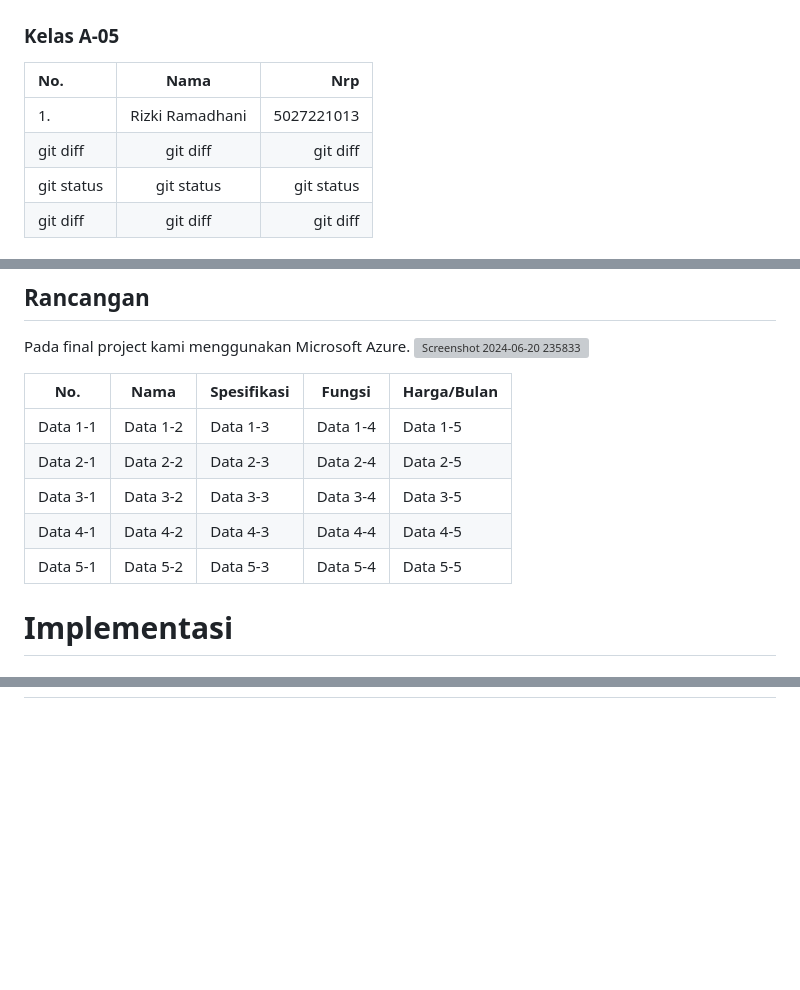
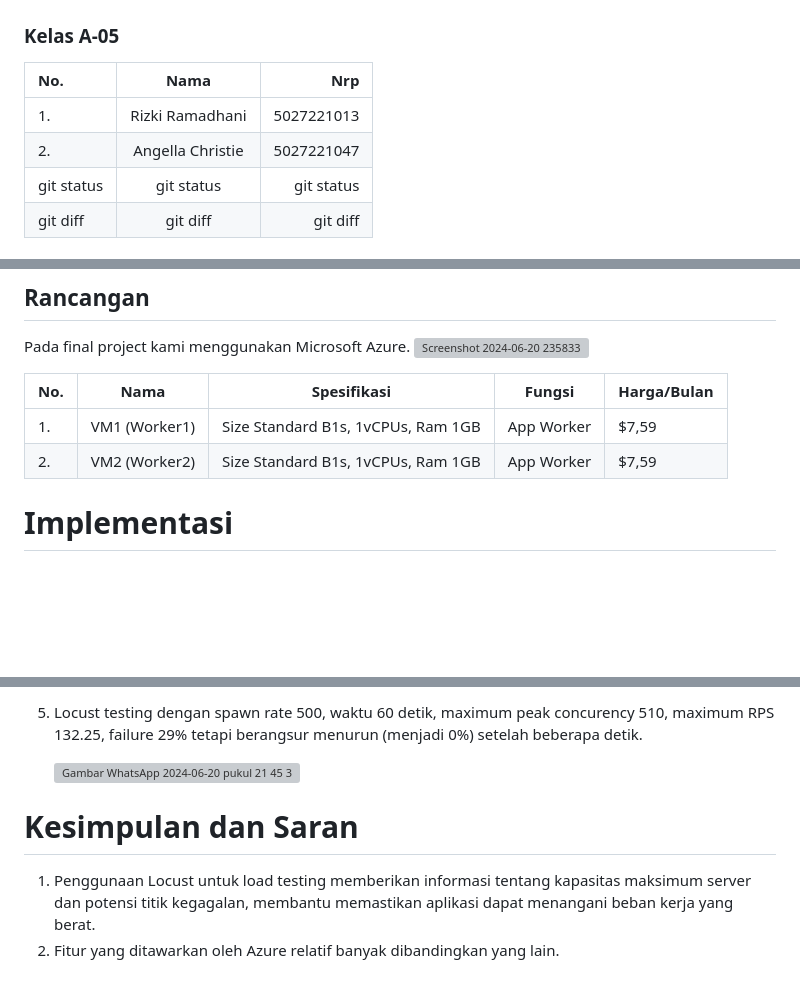
Before and after one commit to rzkirmdhani/FP-TKA, a Markdown page: README.md, 3 parts joined by grey strips. Rendered like a GitHub page; blank space fills up the shorter version; grey boxes are pictures that could not be loaded.

Commit message:
testing dll README.md

```diff
--- a/README.md
+++ b/README.md
@@ -2,9 +2,9 @@
 ## Teknologi Komputasi Awan
 ### Kelas A-05
 | No. | Nama | Nrp |
-| :---         |     :---:      |          ---: |
+| :--- |     :---:      |          ---: |
 | 1.   | Rizki Ramadhani     | 5027221013    |
-| git diff     | git diff       | git diff      |
+| 2.   | Angella Christie    | 5027221047    |
 | git status   | git status     | git status    |
 | git diff     | git diff       | git diff      |
 
@@ -52,12 +52,9 @@ Pada final project kami menggunakan Microsoft Azure.
 ![Screenshot 2024-06-20 235833](https://github.com/rzkirmdhani/FP-TKA/assets/141987387/c33af9f9-a325-47bb-8f55-3947c815772e)
 
 | **No.** | **Nama** | **Spesifikasi** | **Fungsi** | **Harga/Bulan** |
-|-------------|-------------|-------------|-------------|-------------|
-| Data 1-1    | Data 1-2    | Data 1-3    | Data 1-4    | Data 1-5    |
-| Data 2-1    | Data 2-2    | Data 2-3    | Data 2-4    | Data 2-5    |
-| Data 3-1    | Data 3-2    | Data 3-3    | Data 3-4    | Data 3-5    |
-| Data 4-1    | Data 4-2    | Data 4-3    | Data 4-4    | Data 4-5    |
-| Data 5-1    | Data 5-2    | Data 5-3    | Data 5-4    | Data 5-5    |
+|---------|-------------|-------------|-------------|-------------|
+| 1. | VM1 (Worker1) | Size Standard B1s, 1vCPUs, Ram 1GB| App Worker    | $7,59|
+| 2. | VM2 (Worker2) | Size Standard B1s, 1vCPUs, Ram 1GB| App Worker    | $7,59|
 
 # Implementasi
 ## Konfigurasi VM1
@@ -148,0 +163,7 @@ sudo systemctl status mongod
+5. Locust testing dengan spawn rate 500, waktu 60 detik, maximum peak concurency 510, maximum RPS 132.25, failure 29% tetapi berangsur menurun (menjadi 0%) setelah beberapa detik.
+
+   ![Gambar WhatsApp 2024-06-20 pukul 21 45 36_347bf08a](https://github.com/rzkirmdhani/FP-TKA/assets/131789727/9b28d794-8cfa-4744-afaf-ffb556efdaf0)
+
+# Kesimpulan dan Saran
+1. Penggunaan Locust untuk load testing memberikan informasi tentang kapasitas maksimum server dan potensi titik kegagalan, membantu memastikan aplikasi dapat menangani beban kerja yang berat.
+2. Fitur yang ditawarkan oleh Azure relatif banyak dibandingkan yang lain.
```
Also changed, not shown: other parts of README.md (+17 -0 lines).
